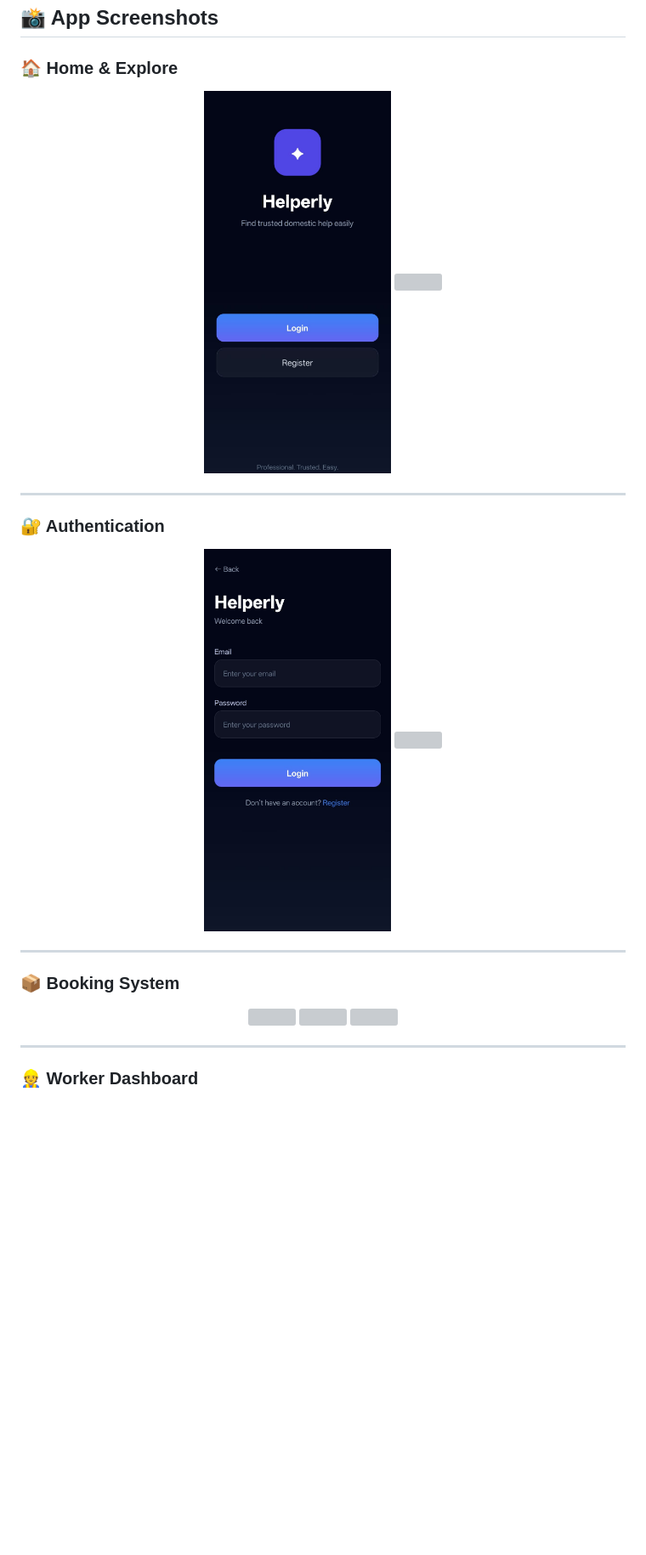
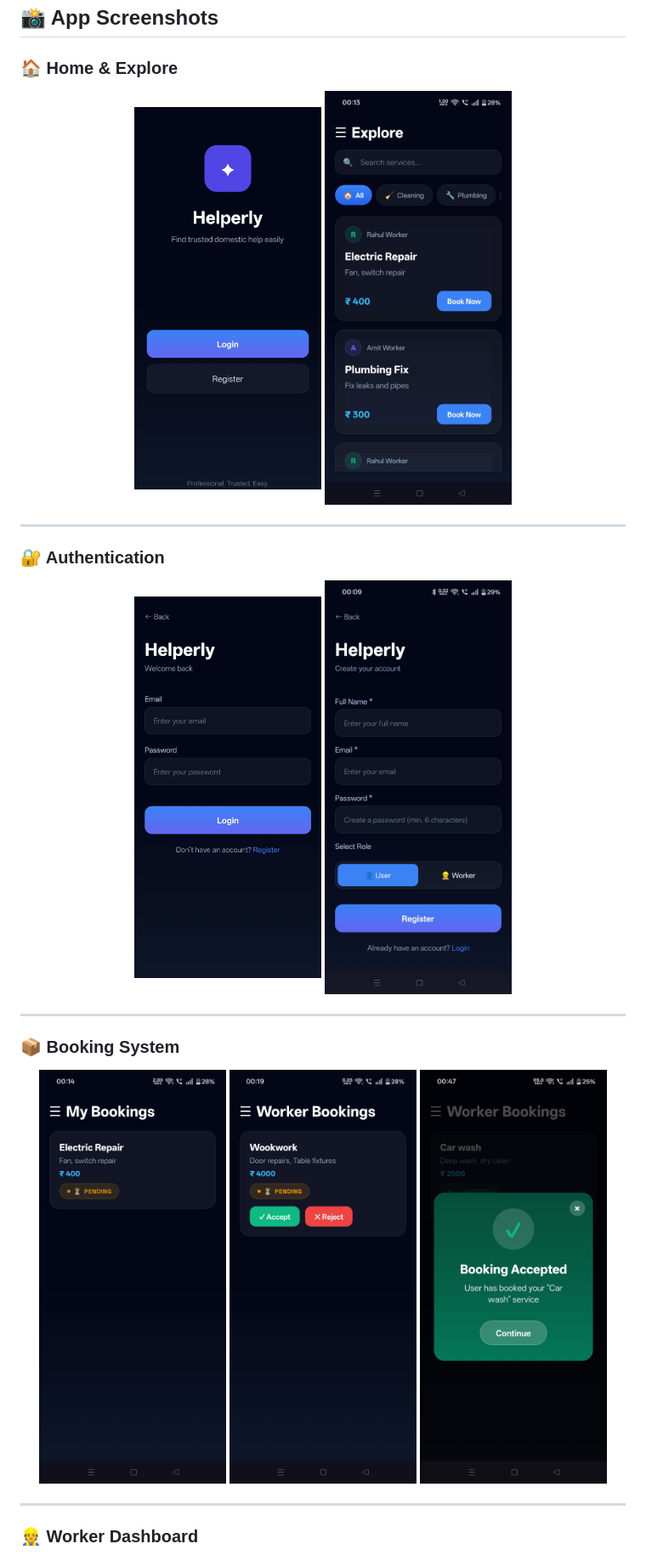
Before and after one commit to rajas2007/domestic-helper-booking-app, a Markdown page: README.md, the part around one of its changes. Shown at 85% size. Drawn GitHub-style; blank space fills up the shorter version; grey boxes are pictures that could not be loaded.

```diff
--- a/README.md
+++ b/README.md
@@ -65,7 +65,7 @@ Built with a focus on real-world UX, smooth booking flow, and modern mobile desi
 ### 🏠 Home & Explore
 <p align="center">
   <img src="./screenshots/home.jpeg" width="220"/>
-  <img src="./screenshots/explore.jpeg" width="220"/>
+  <img src="./screenshots/explore.jpg" width="220"/>
 
 </p>
 
@@ -74,16 +74,16 @@ Built with a focus on real-world UX, smooth booking flow, and modern mobile desi
 ### 🔐 Authentication
 <p align="center">
   <img src="./screenshots/login.jpeg" width="220"/>
-  <img src="./screenshots/register.jpeg" width="220"/>
+  <img src="./screenshots/register.jpg" width="220"/>
 </p>
 
 ---
 
 ### 📦 Booking System
 <p align="center">
-  <img src="./screenshots/booked-state.jpeg" width="220"/>
-  <img src="./screenshots/bookings.jpeg" width="220"/>
-  <img src="./screenshots/accepted-status.jpeg" width="220"/>
+  <img src="./screenshots/booked-state.jpg" width="220"/>
+  <img src="./screenshots/bookings.jpg" width="220"/>
+  <img src="./screenshots/accepted-status.jpg" width="220"/>
 </p>
 
 ---
```
Also changed, not shown: other parts of README.md (+6 -6 lines).
